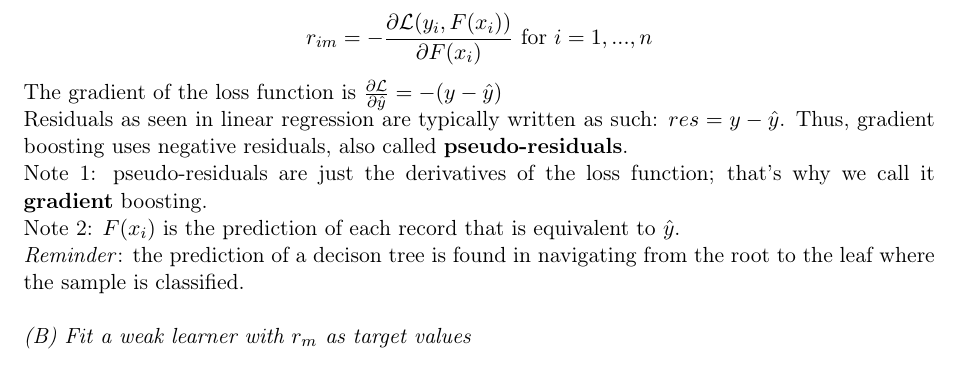
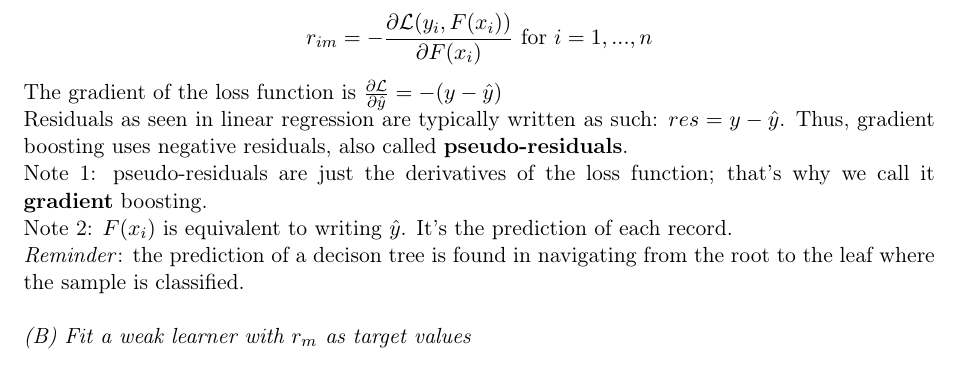
Before and after one commit to savoga/maths-for-data-science, a LaTeX document (ML/ML_GS_Tex.tex, which reads ML/GBM.tex): part of page 24 of 38, cut so that both start at the same text. Compiled offline with pdfLaTeX.

Commit message:
small clarification

```diff
--- a/ML/GBM.tex
+++ b/ML/GBM.tex
@@ -52,7 +52,7 @@ Residuals as seen in linear regression are typically written as such: $res = y -
 
 Note 1: pseudo-residuals are just the derivatives of the loss function; that's why we call it \textbf{gradient} boosting.
 
-Note 2: $F(x_i)$ is the prediction of each record that is equivalent to $\hat y$.
+Note 2: $F(x_i)$ is equivalent to writing $\hat y$. It's the prediction of each record.
 
 \textit{Reminder}:  the prediction of a decison tree is found in navigating from the root to the leaf where the sample is classified.  \\
 
```
Also changed, not shown: ML/ML_GS_Tex.pdf.
